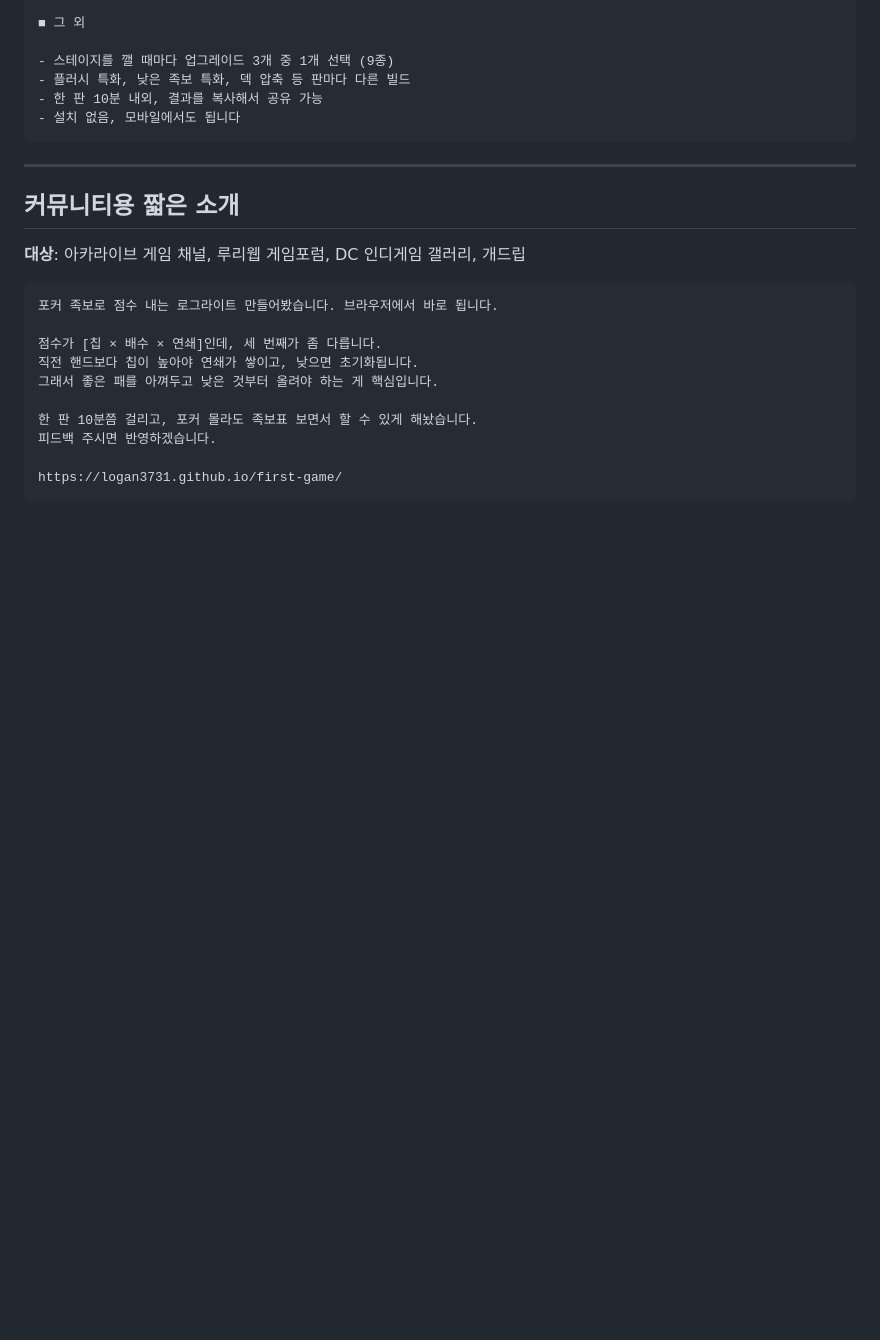
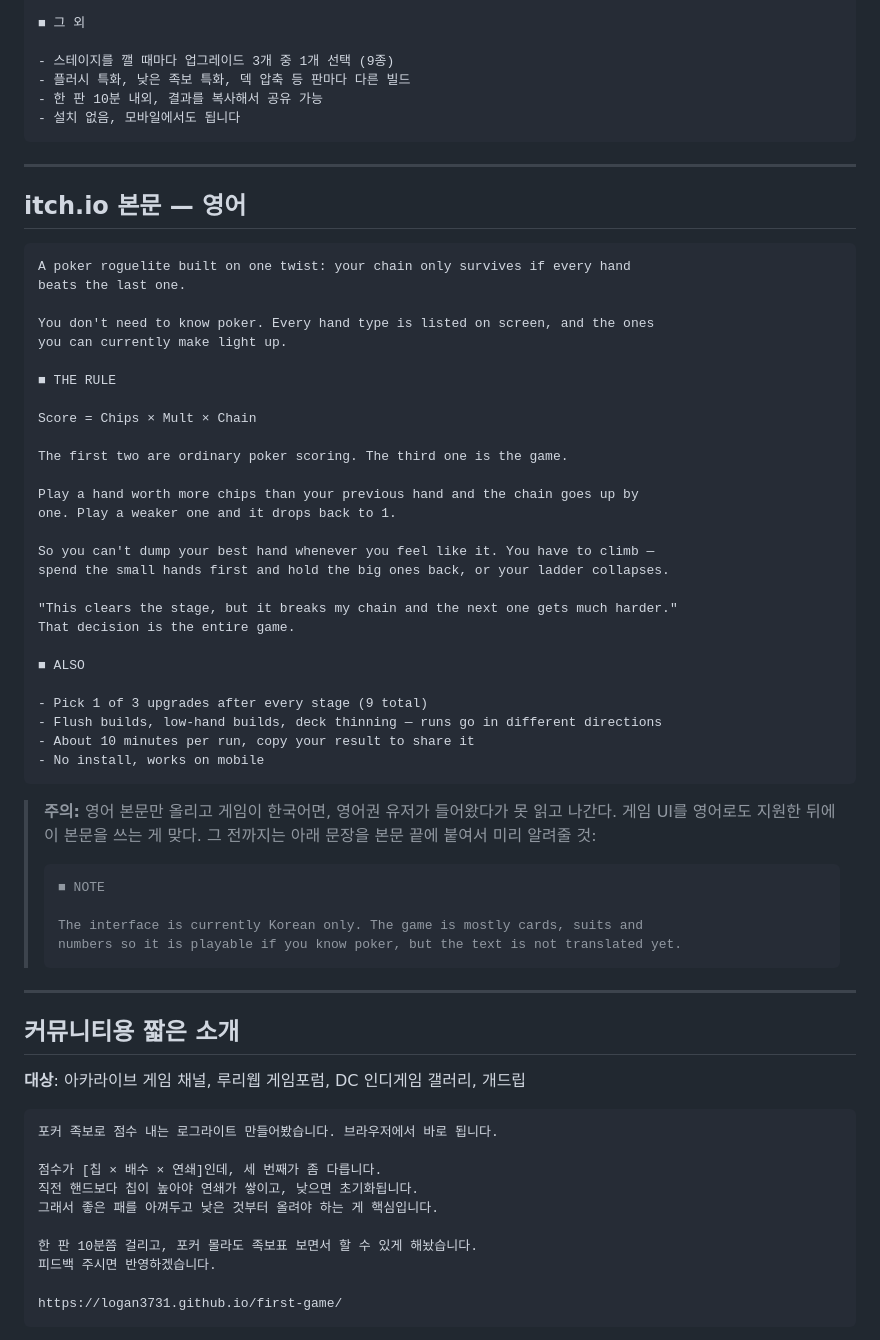
Before and after one commit to Logan3731/first-game, a Markdown page: PUBLISH.md, the part around the change. Rendered like a GitHub page; blank space fills up the shorter version.

Commit message:
itch.io 영어 본문 추가
Co-Authored-By: Claude Opus 5 <noreply@anthropic.com>

````diff
--- a/PUBLISH.md
+++ b/PUBLISH.md
@@ -54,6 +54,51 @@
 
 ---
 
+## itch.io 본문 — 영어
+
+```
+A poker roguelite built on one twist: your chain only survives if every hand
+beats the last one.
+
+You don't need to know poker. Every hand type is listed on screen, and the ones
+you can currently make light up.
+
+■ THE RULE
+
+Score = Chips × Mult × Chain
+
+The first two are ordinary poker scoring. The third one is the game.
+
+Play a hand worth more chips than your previous hand and the chain goes up by
+one. Play a weaker one and it drops back to 1.
+
+So you can't dump your best hand whenever you feel like it. You have to climb —
+spend the small hands first and hold the big ones back, or your ladder collapses.
+
+"This clears the stage, but it breaks my chain and the next one gets much harder."
+That decision is the entire game.
+
+■ ALSO
+
+- Pick 1 of 3 upgrades after every stage (9 total)
+- Flush builds, low-hand builds, deck thinning — runs go in different directions
+- About 10 minutes per run, copy your result to share it
+- No install, works on mobile
+```
+
+> **주의:** 영어 본문만 올리고 게임이 한국어면, 영어권 유저가 들어왔다가
+> 못 읽고 나간다. 게임 UI를 영어로도 지원한 뒤에 이 본문을 쓰는 게 맞다.
+> 그 전까지는 아래 문장을 본문 끝에 붙여서 미리 알려줄 것:
+>
+> ```
+> ■ NOTE
+>
+> The interface is currently Korean only. The game is mostly cards, suits and
+> numbers so it is playable if you know poker, but the text is not translated yet.
+> ```
+
+---
+
 ## 커뮤니티용 짧은 소개
 
 **대상**: 아카라이브 게임 채널, 루리웹 게임포럼, DC 인디게임 갤러리, 개드립
````
